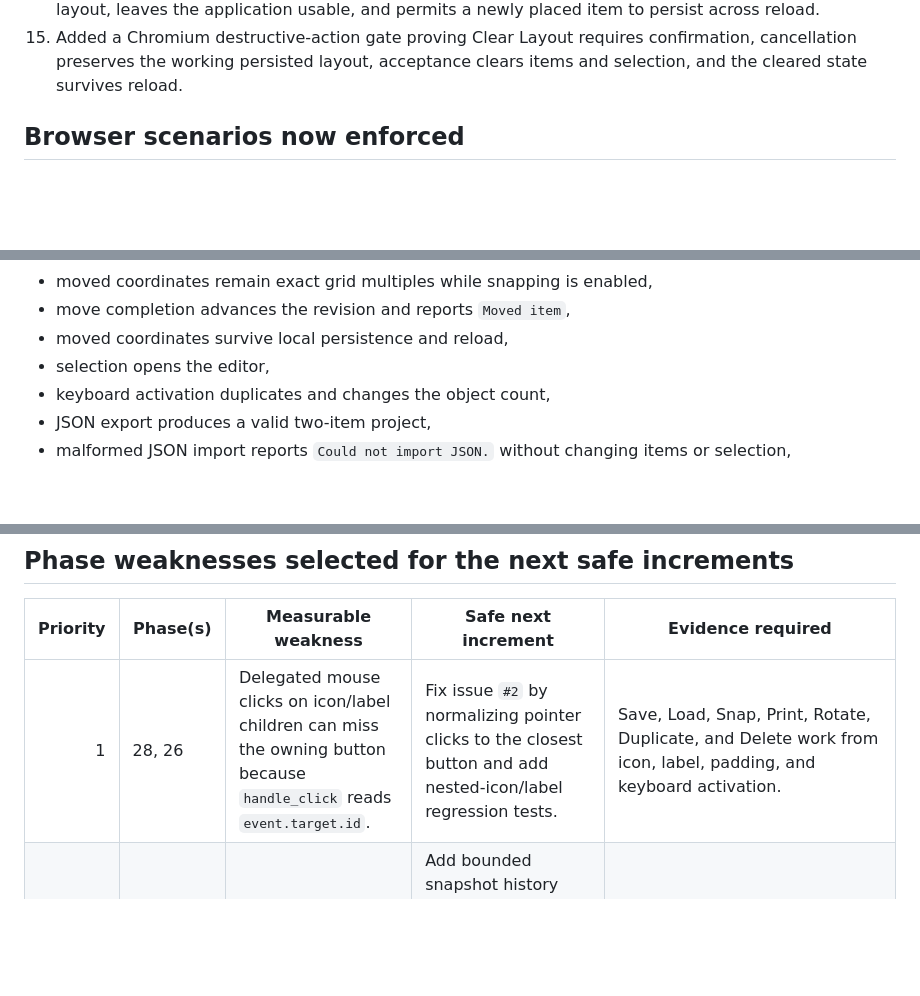
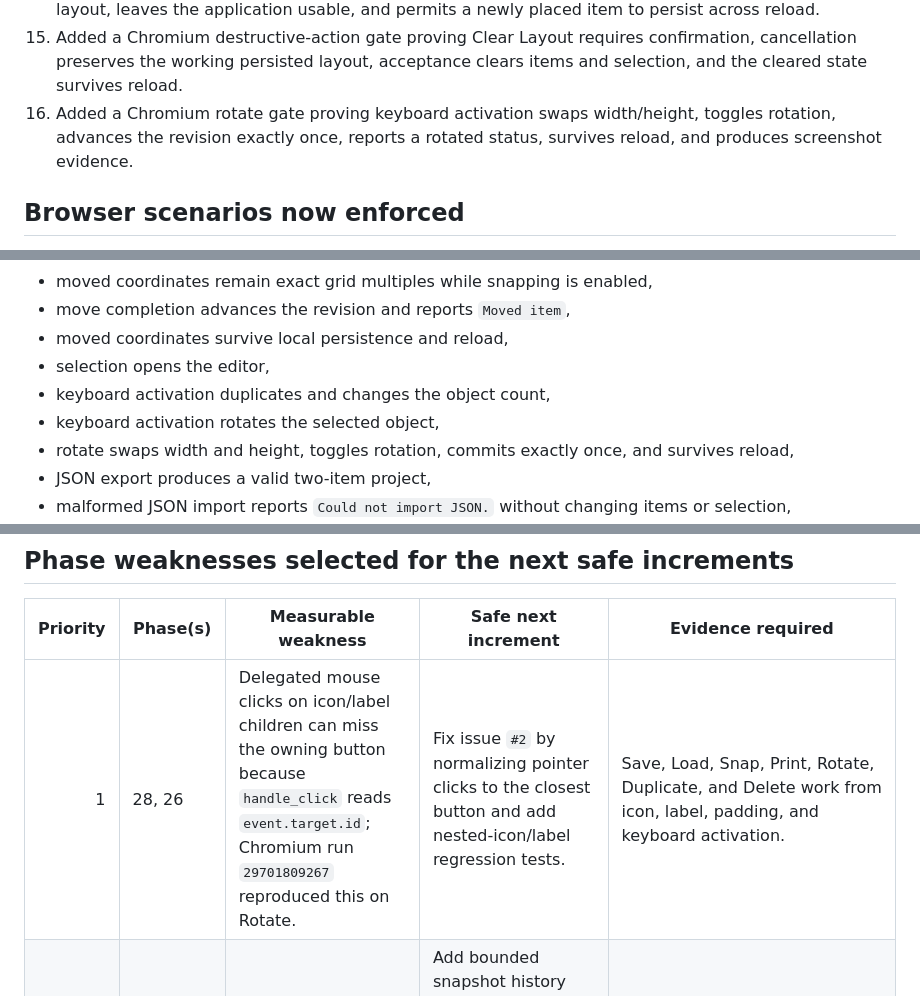
Before and after one commit to MemoriezGit/line-forge-studio, a Markdown page: docs/runs/2026-07-19-ui-loop.md, 3 parts joined by grey strips. Rendered like a GitHub page; blank space fills up the shorter version.

```diff
--- a/docs/runs/2026-07-19-ui-loop.md
+++ b/docs/runs/2026-07-19-ui-loop.md
@@ -49,6 +49,7 @@ The 3D engine, camera system, spatial floor, transform gizmos, multi-scene model
 13. Pinned the Playwright test runner, Chromium installer, and test command to exact version `1.60.0` so future browser evidence is not silently changed by an upstream latest release.
 14. Added a Chromium recovery gate proving syntactically corrupted persisted JSON falls back to a clean layout, leaves the application usable, and permits a newly placed item to persist across reload.
 15. Added a Chromium destructive-action gate proving Clear Layout requires confirmation, cancellation preserves the working persisted layout, acceptance clears items and selection, and the cleared state survives reload.
+16. Added a Chromium rotate gate proving keyboard activation swaps width/height, toggles rotation, advances the revision exactly once, reports a rotated status, survives reload, and produces screenshot evidence.
 
 ## Browser scenarios now enforced
 
@@ -63,6 +64,8 @@ The 3D engine, camera system, spatial floor, transform gizmos, multi-scene model
 - moved coordinates survive local persistence and reload,
 - selection opens the editor,
 - keyboard activation duplicates and changes the object count,
+- keyboard activation rotates the selected object,
+- rotate swaps width and height, toggles rotation, commits exactly once, and survives reload,
 - JSON export produces a valid two-item project,
 - malformed JSON import reports `Could not import JSON.` without changing items or selection,
 - the pre-import working layout remains intact after reload,
@@ -122,7 +133,7 @@ The following are release blockers if they regress:
 
 | Priority | Phase(s) | Measurable weakness | Safe next increment | Evidence required |
 |---:|---|---|---|---|
-| 1 | 28, 26 | Delegated mouse clicks on icon/label children can miss the owning button because `handle_click` reads `event.target.id`. | Fix issue `#2` by normalizing pointer clicks to the closest button and add nested-icon/label regression tests. | Save, Load, Snap, Print, Rotate, Duplicate, and Delete work from icon, label, padding, and keyboard activation. |
+| 1 | 28, 26 | Delegated mouse clicks on icon/label children can miss the owning button because `handle_click` reads `event.target.id`; Chromium run `29701809267` reproduced this on Rotate. | Fix issue `#2` by normalizing pointer clicks to the closest button and add nested-icon/label regression tests. | Save, Load, Snap, Print, Rotate, Duplicate, and Delete work from icon, label, padding, and keyboard activation. |
 | 2 | 19 | No verified undo/redo history. | Add bounded snapshot history around existing `action_commit` semantics while preserving one commit per action. | Add, move, rotate, duplicate, delete, undo, redo, persistence boundary tests. |
 | 3 | 25, 26 | Commands are spread across buttons and shortcuts; no searchable command layer. | Introduce a command registry that reuses existing actions before rendering a command palette. | Existing buttons/shortcuts and registry invoke identical actions; keyboard navigation test. |
 | 4 | 8, 13, 21 | Current dimensions use prototype pixels instead of a versioned real-world unit model. | Design and test a schema migration to canonical inches while retaining 2D rendering compatibility. | Lossless import/export round-trip and old-save migration tests. |
```
Also changed, not shown: other parts of docs/runs/2026-07-19-ui-loop.md (+19 -11 lines).
